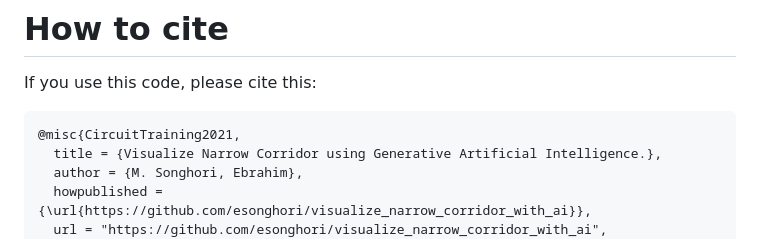
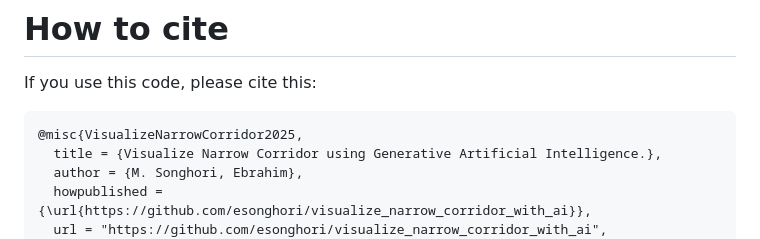
Before and after one commit to esonghori/visualize_narrow_corridor_with_ai, a Markdown page: README.md, the part around the change. Drawn GitHub-style.

Commit message:
fix the cite

````diff
--- a/README.md
+++ b/README.md
@@ -39,7 +39,7 @@ As an example, we analyzed Iran (Persia) from 1870 to 2025 in 5-year intervals.
 If you use this code, please cite this:
 
 ```
-@misc{CircuitTraining2021,
+@misc{VisualizeNarrowCorridor2025,
   title = {Visualize Narrow Corridor using Generative Artificial Intelligence.},
   author = {M. Songhori, Ebrahim},
   howpublished = {\url{https://github.com/esonghori/visualize_narrow_corridor_with_ai}},
````
